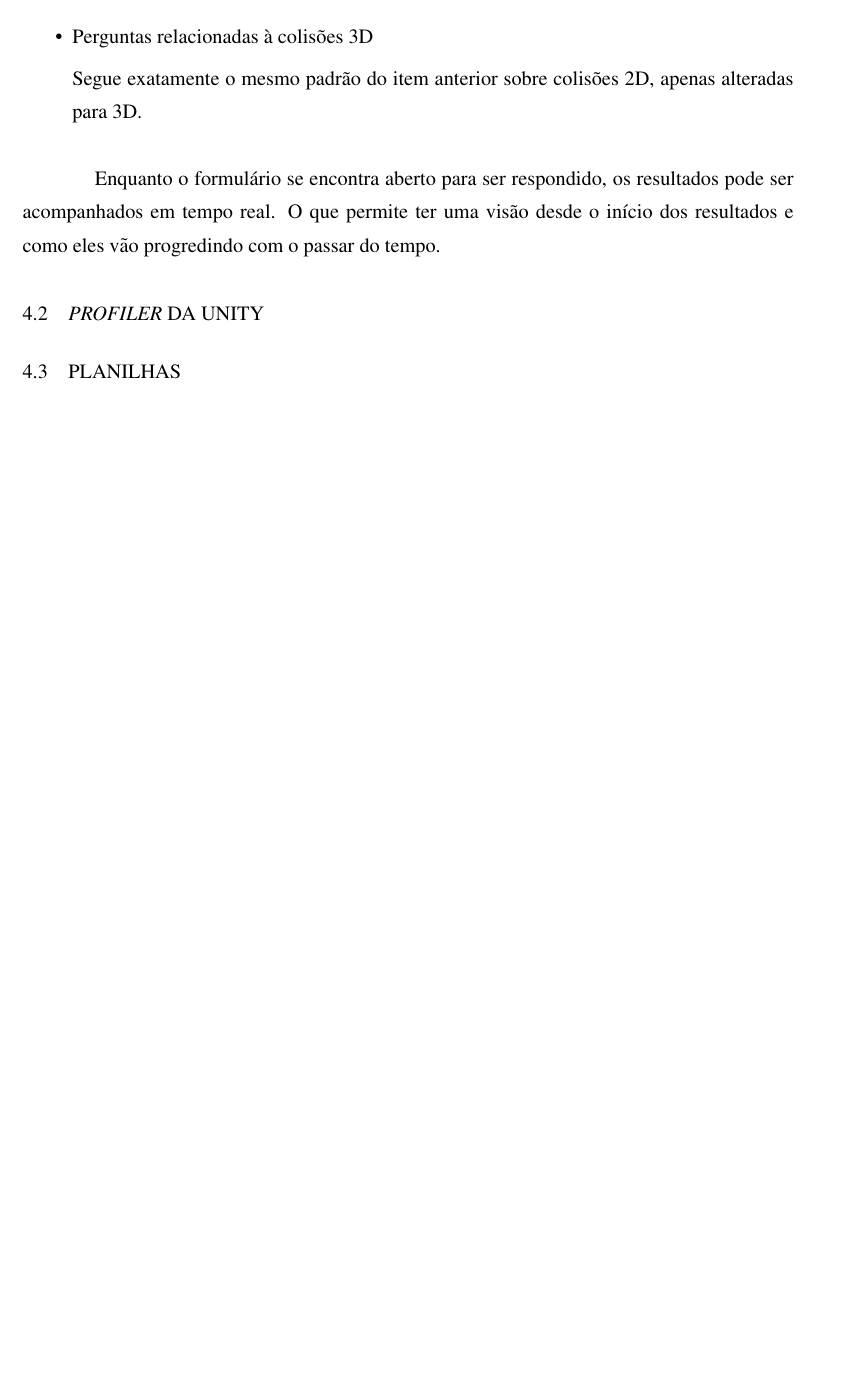
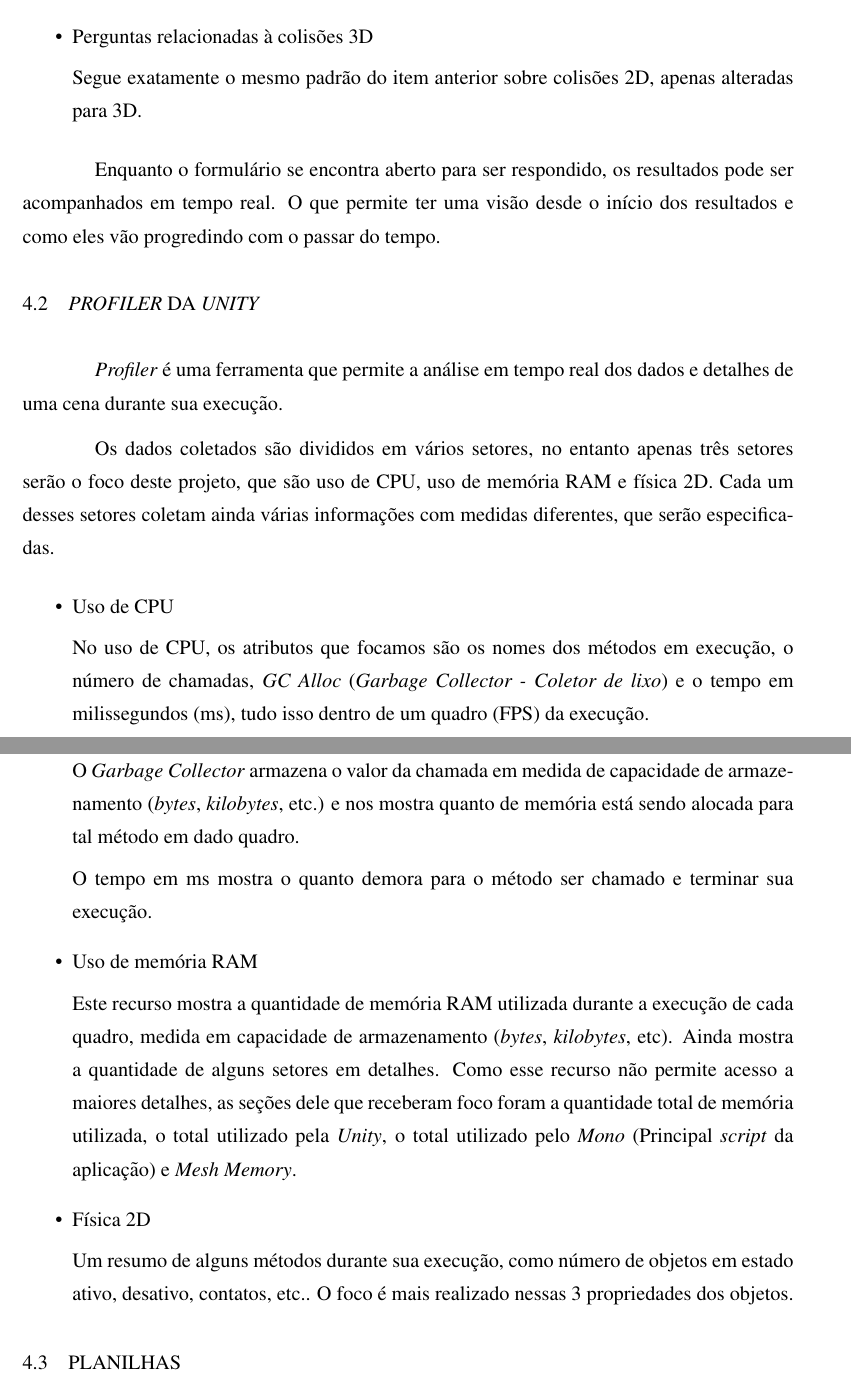
Before and after one commit to STHGM/TCC, a LaTeX thesis (Modelo Latex UTFPR/modelo_utfpr.tex, which reads Modelo Latex UTFPR/Capitulos/capitulo4.tex): part of page 27 of 31 before the commit and two parts of pages 27 and 28 of 32 after it, the two joined at a grey line, cut so that both start at the same text, the shorter picture padded with empty space. Compiled offline with pdfLaTeX; the source files are stored in an older character set and shown here as Unicode; a LaTeX package or settings file that is missing is left out.

Commit message:
Explicando Profiler na Unity

```diff
--- a/Modelo Latex UTFPR/Capitulos/capitulo4.tex
+++ b/Modelo Latex UTFPR/Capitulos/capitulo4.tex
@@ -45,6 +45,30 @@ O formulário é separado em quatro setores:
 
 Enquanto o formulário se encontra aberto para ser respondido, os resultados pode ser acompanhados em tempo real. O que permite ter uma visão desde o início dos resultados e como eles vão progredindo com o passar do tempo.
 
-\section{\emph{Profiler} da Unity}
+\section{\emph{Profiler} da \emph{Unity}}
+
+\emph{Profiler} é uma ferramenta que permite a análise em tempo real dos dados e detalhes de uma cena durante sua execução.
+
+Os dados coletados são divididos em vários setores, no entanto apenas três setores serão o foco deste projeto, que são uso de CPU, uso de memória RAM e física 2D. Cada um desses setores coletam ainda várias informações com medidas diferentes, que serão especificadas.
+
+\begin{itemize}
+	\item Uso de CPU
+
+	No uso de CPU, os atributos que focamos são os nomes dos métodos em execução, o número de chamadas, \emph{GC Alloc} (\emph{Garbage Collector - Coletor de lixo}) e o tempo em milissegundos (ms), tudo isso dentro de um quadro (FPS) da execução.
+
+	O \emph{Garbage Collector} armazena o valor da chamada em medida de capacidade de armazenamento (\emph{bytes}, \emph{kilobytes}, etc.) e nos mostra quanto de memória está sendo alocada para tal método em dado quadro.
+
+	O tempo em ms mostra o quanto demora para o método ser chamado e terminar sua execução.
+
+
+	\item Uso de memória RAM
+
+	Este recurso mostra a quantidade de memória RAM utilizada durante a execução de cada quadro, medida em capacidade de armazenamento (\emph{bytes}, \emph{kilobytes}, etc). Ainda mostra a quantidade de alguns setores em detalhes. Como esse recurso não permite acesso a maiores detalhes, as seções dele que receberam foco foram a quantidade total  de memória utilizada, o total utilizado pela \emph{Unity}, o total utilizado pelo \emph{Mono} (Principal \emph{script} da aplicação) e \emph{Mesh Memory}.
+
+	\item Física 2D
+
+	Um resumo de alguns métodos durante sua execução, como número de objetos em estado ativo, desativo, contatos, etc.. O foco é mais realizado nessas 3 propriedades dos objetos.
+
+\end{itemize}
 
 \section{Planilhas}
```
Also changed, not shown: Modelo Latex UTFPR/modelo_utfpr.pdf, 7 other files.
